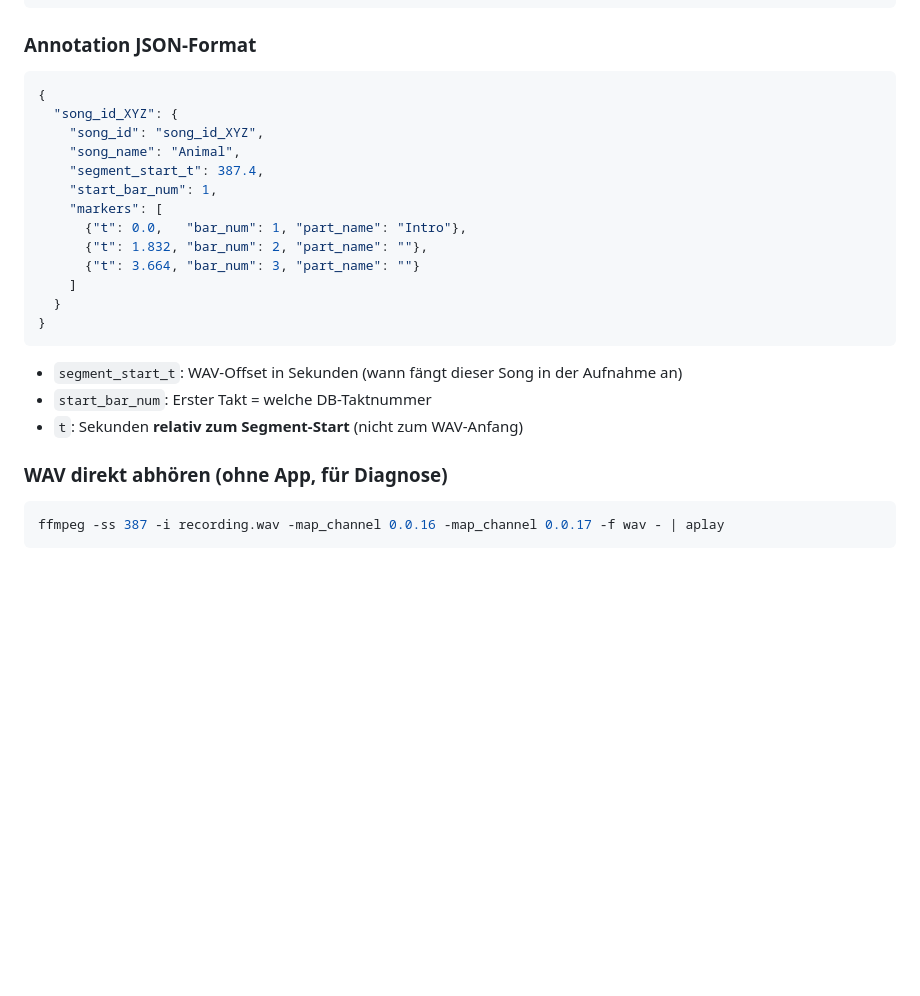
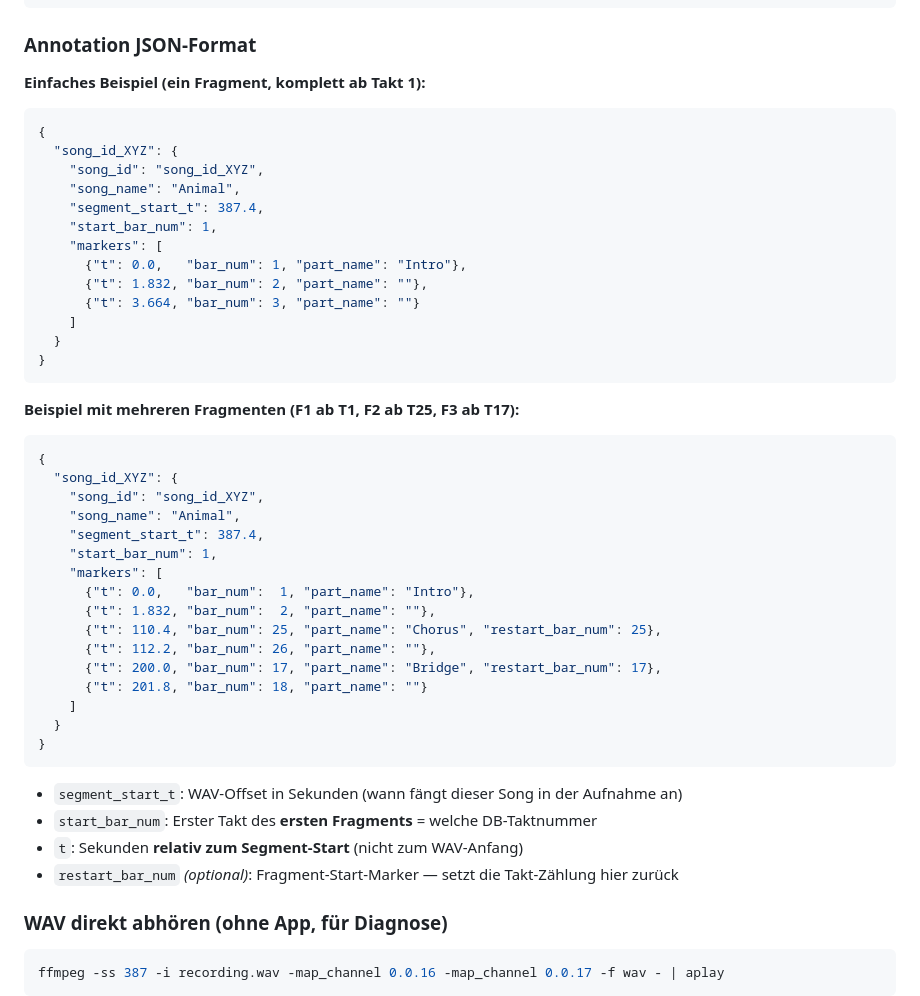
Before and after one commit to christianprison/lighting.ai, a Markdown page: docs/rehearsal-review-bedienungsanleitung.md, the part around one of its changes. GitHub-like rendering; blank space fills up the shorter version.

````diff
--- a/docs/rehearsal-review-bedienungsanleitung.md
+++ b/docs/rehearsal-review-bedienungsanleitung.md
@@ -236,6 +267,8 @@ live/data/recordings/
 ```
 
 ### Annotation JSON-Format
+
+**Einfaches Beispiel (ein Fragment, komplett ab Takt 1):**
 ```json
 {
   "song_id_XYZ": {
@@ -252,9 +285,30 @@ live/data/recordings/
 }
 ```
 
+**Beispiel mit mehreren Fragmenten (F1 ab T1, F2 ab T25, F3 ab T17):**
+```json
+{
+  "song_id_XYZ": {
+    "song_id": "song_id_XYZ",
+    "song_name": "Animal",
+    "segment_start_t": 387.4,
+    "start_bar_num": 1,
+    "markers": [
+      {"t": 0.0,   "bar_num":  1, "part_name": "Intro"},
+      {"t": 1.832, "bar_num":  2, "part_name": ""},
+      {"t": 110.4, "bar_num": 25, "part_name": "Chorus", "restart_bar_num": 25},
+      {"t": 112.2, "bar_num": 26, "part_name": ""},
+      {"t": 200.0, "bar_num": 17, "part_name": "Bridge", "restart_bar_num": 17},
+      {"t": 201.8, "bar_num": 18, "part_name": ""}
+    ]
+  }
+}
+```
+
 - `segment_start_t`: WAV-Offset in Sekunden (wann fängt dieser Song in der Aufnahme an)
-- `start_bar_num`: Erster Takt = welche DB-Taktnummer
+- `start_bar_num`: Erster Takt des **ersten Fragments** = welche DB-Taktnummer
 - `t`: Sekunden **relativ zum Segment-Start** (nicht zum WAV-Anfang)
+- `restart_bar_num` *(optional)*: Fragment-Start-Marker — setzt die Takt-Zählung hier zurück
 
 ### WAV direkt abhören (ohne App, für Diagnose)
 ```bash
````
Also changed, not shown: other parts of docs/rehearsal-review-bedienungsanleitung.md (+47 -16 lines), CLAUDE.md (+17 -6 lines).
